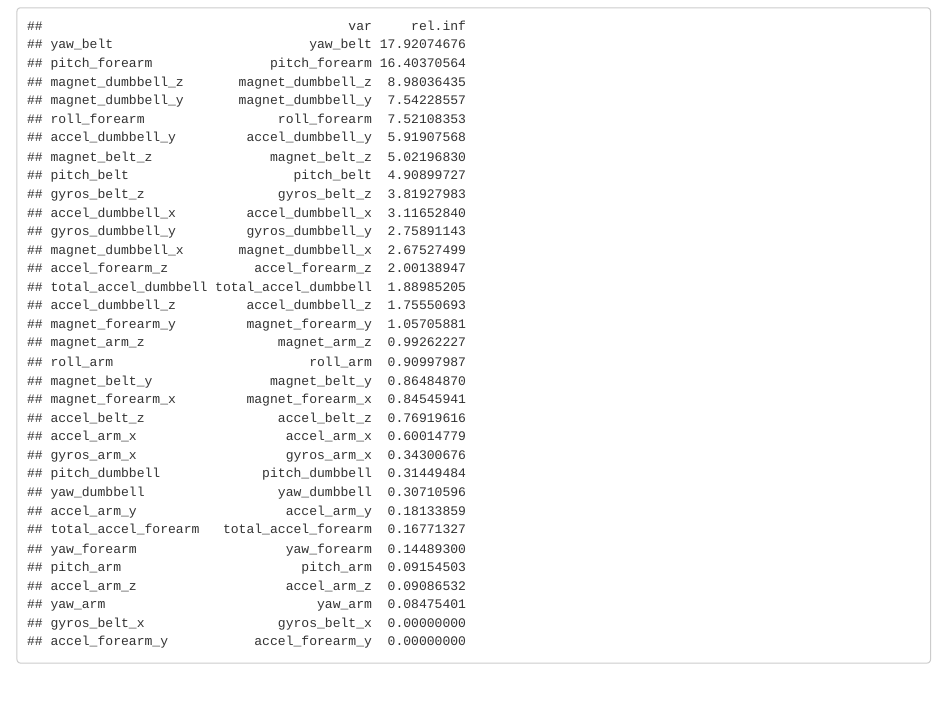
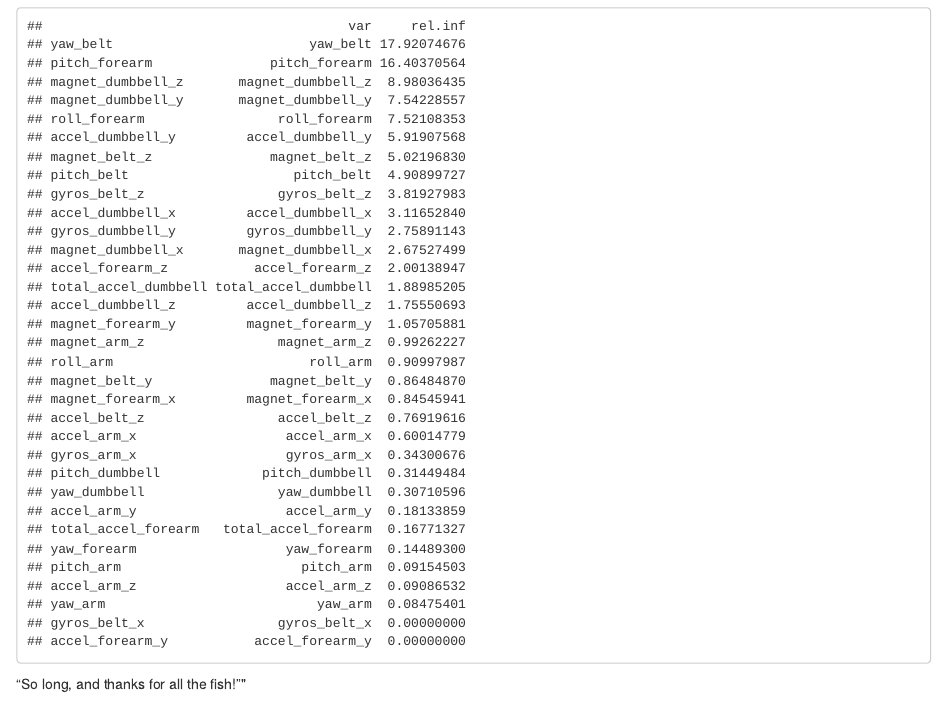
Before and after one commit to geogaffer/DSS8-Project, an R Markdown document (index.Rmd): the page in a window 1100 px wide, from 4850 px down. The pictures show the output file index.html that the author committed with the source, opened offline.

Commit message:
final comment

````diff
--- a/index.Rmd
+++ b/index.Rmd
@@ -211,3 +211,4 @@ work given more time to allow models to run.
 summary(model1b)
 
 ```
+"So long, and thanks for all the fish!""
````
Also changed, not shown: index.html.
